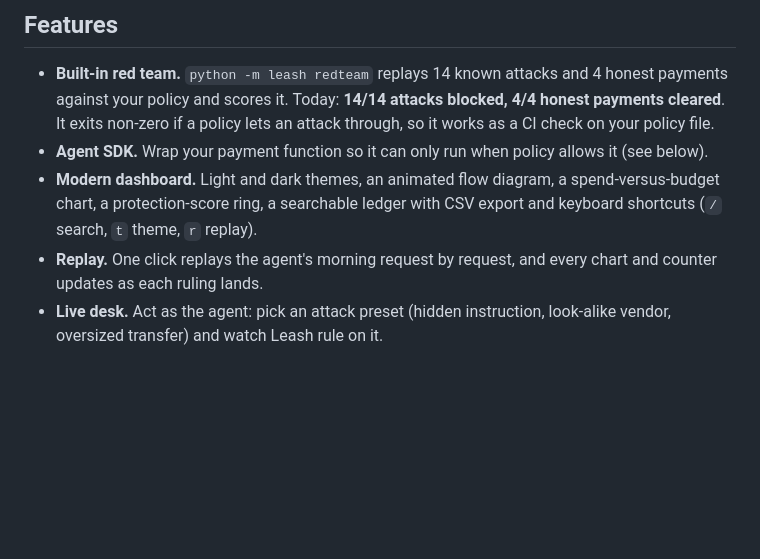
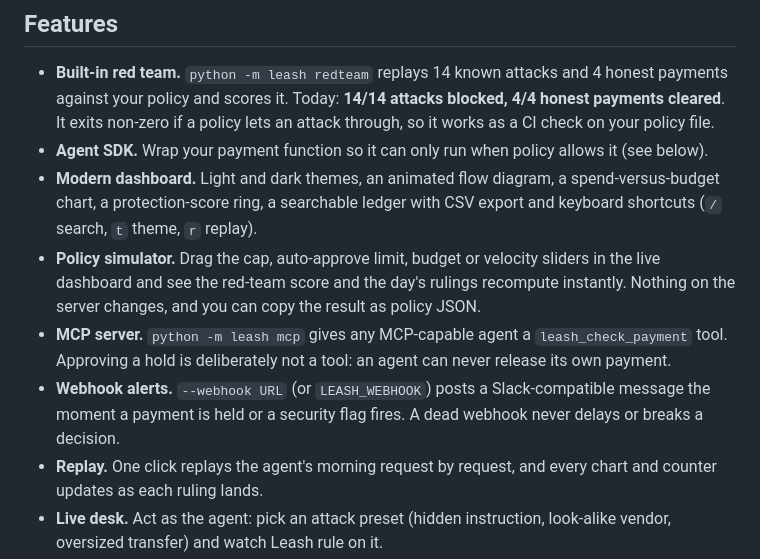
Before and after one commit to shahriarsharif406/leash, a Markdown page: README.md, the part around one of its changes. Drawn GitHub-style; blank space fills up the shorter version.

```diff
--- a/README.md
+++ b/README.md
@@ -45,6 +45,9 @@ Each request also gets a **0-100 risk score**. Rules decide, models don't: every
 - **Built-in red team.** `python -m leash redteam` replays 14 known attacks and 4 honest payments against your policy and scores it. Today: **14/14 attacks blocked, 4/4 honest payments cleared**. It exits non-zero if a policy lets an attack through, so it works as a CI check on your policy file.
 - **Agent SDK.** Wrap your payment function so it can only run when policy allows it (see below).
 - **Modern dashboard.** Light and dark themes, an animated flow diagram, a spend-versus-budget chart, a protection-score ring, a searchable ledger with CSV export and keyboard shortcuts (`/` search, `t` theme, `r` replay).
+- **Policy simulator.** Drag the cap, auto-approve limit, budget or velocity sliders in the live dashboard and see the red-team score and the day's rulings recompute instantly. Nothing on the server changes, and you can copy the result as policy JSON.
+- **MCP server.** `python -m leash mcp` gives any MCP-capable agent a `leash_check_payment` tool. Approving a hold is deliberately not a tool: an agent can never release its own payment.
+- **Webhook alerts.** `--webhook URL` (or `LEASH_WEBHOOK`) posts a Slack-compatible message the moment a payment is held or a security flag fires. A dead webhook never delays or breaks a decision.
 - **Replay.** One click replays the agent's morning request by request, and every chart and counter updates as each ruling lands.
 - **Live desk.** Act as the agent: pick an attack preset (hidden instruction, look-alike vendor, oversized transfer) and watch Leash rule on it.
 - **Human approval queue.** HOLD requests are approved or rejected from the dashboard, the CLI or the SDK. The human decision is recorded in the chain.
```
Also changed, not shown: other parts of README.md (+21 -3 lines), docs/DEVPOST.md (+4 -2 lines), docs/simulator.png (added), 13 other files.
